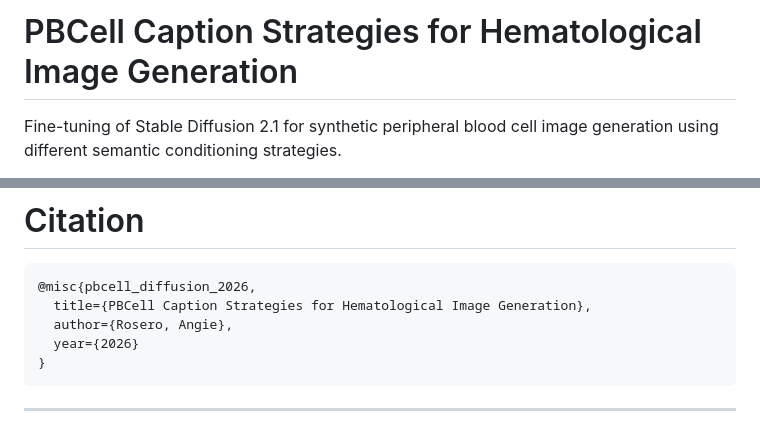
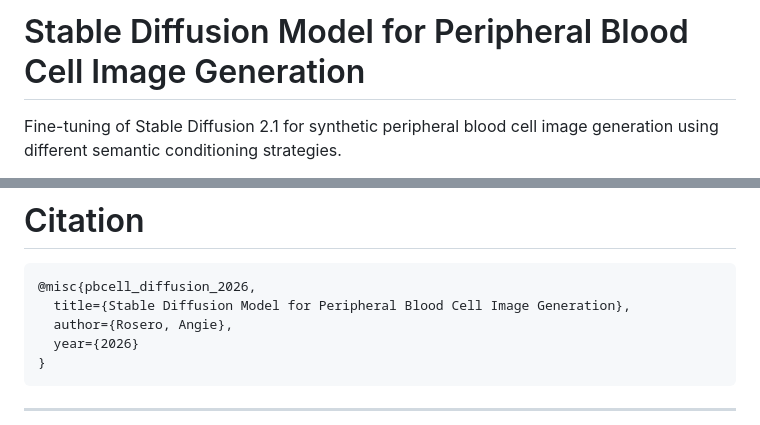
Before and after one commit to anmrr/pbcell-caption-strategies, a Markdown page: README.md, 2 parts joined by grey strips. GitHub-like rendering.

````diff
--- a/README.md
+++ b/README.md
@@ -1,4 +1,4 @@
-# PBCell Caption Strategies for Hematological Image Generation
+# Stable Diffusion Model for Peripheral Blood Cell Image Generation
 
 Fine-tuning of Stable Diffusion 2.1 for synthetic peripheral blood cell image generation using different semantic conditioning strategies.
 
@@ -233,7 +233,7 @@ The public version includes lightweight reproducible examples rather than the co
 
 ```bibtex
 @misc{pbcell_diffusion_2026,
-  title={PBCell Caption Strategies for Hematological Image Generation},
+  title={Stable Diffusion Model for Peripheral Blood Cell Image Generation},
   author={Rosero, Angie},
   year={2026}
 }
````
